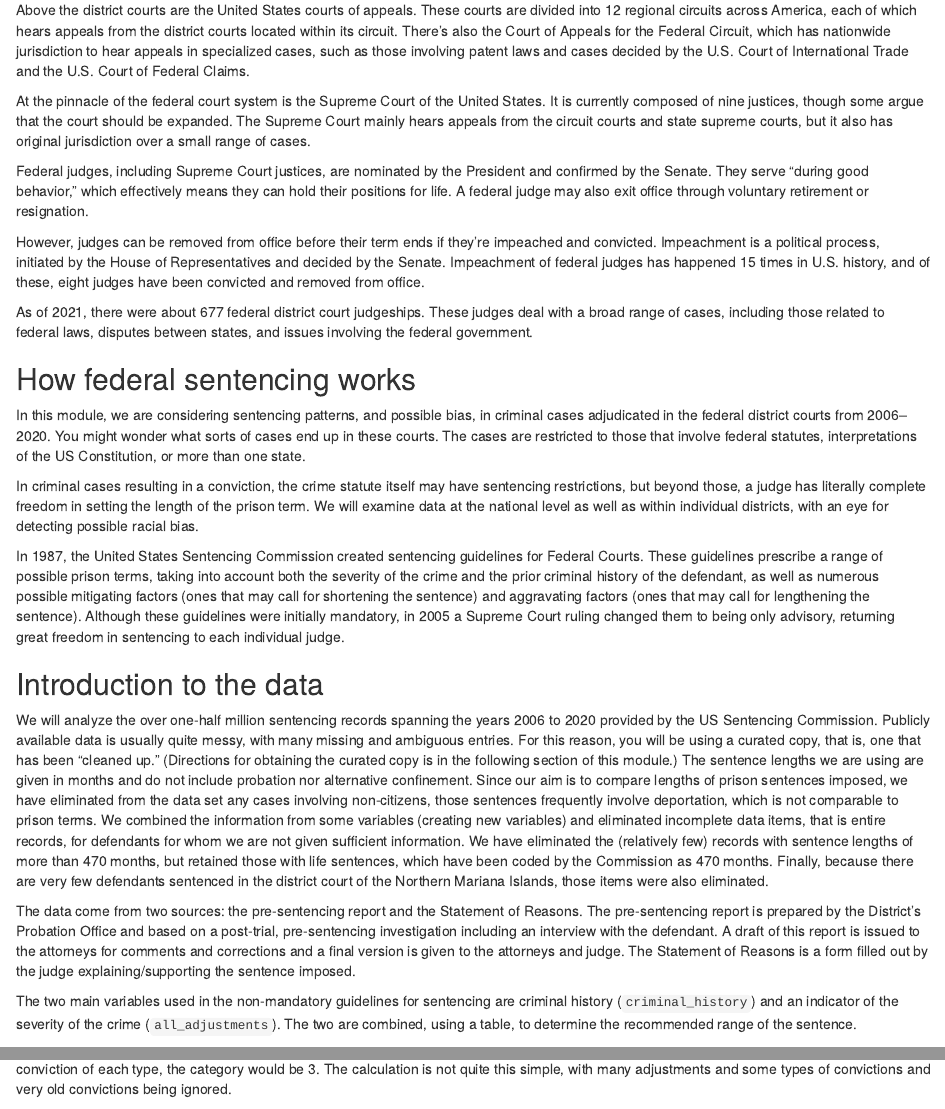
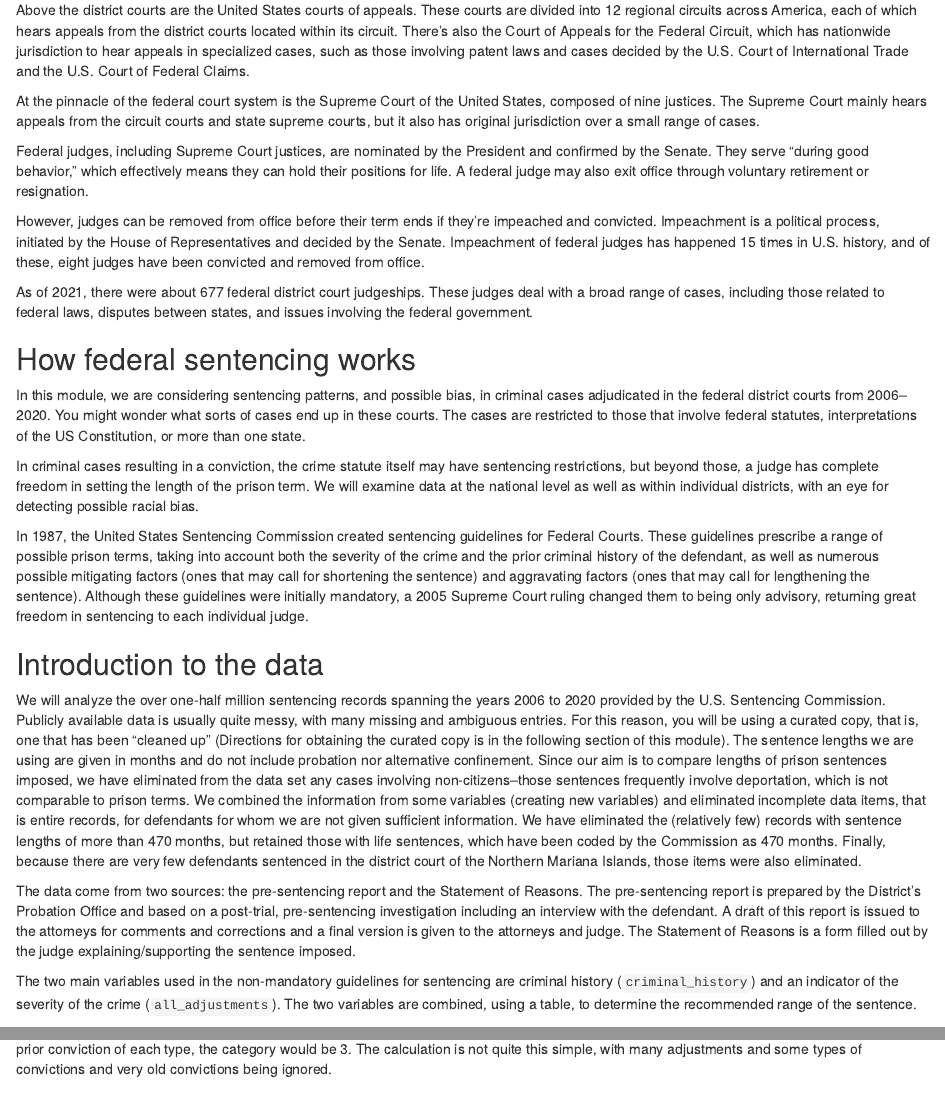
Before and after one commit to qsideinstitute/federal-criminal-sentencing, an R Markdown document (background.Rmd): the page in a window 1100 px wide, from 1370 px down, and a second part further down, joined at a grey line. Rendered offline with R 4.5, knitr and Pandoc, with nearby package versions.

Commit message:
Edits to background writing

```diff
--- a/background.Rmd
+++ b/background.Rmd
@@ -40,7 +40,7 @@ The district courts are the workhorses of the federal judiciary, handling the va
 
 Above the district courts are the United States courts of appeals. These courts are divided into 12 regional circuits across America, each of which hears appeals from the district courts located within its circuit. There's also the Court of Appeals for the Federal Circuit, which has nationwide jurisdiction to hear appeals in specialized cases, such as those involving patent laws and cases decided by the U.S. Court of International Trade and the U.S. Court of Federal Claims.
 
-At the pinnacle of the federal court system is the Supreme Court of the United States. It is currently composed of nine justices, though some argue that the court should be expanded. The Supreme Court mainly hears appeals from the circuit courts and state supreme courts, but it also has original jurisdiction over a small range of cases.
+At the pinnacle of the federal court system is the Supreme Court of the United States, composed of nine justices. The Supreme Court mainly hears appeals from the circuit courts and state supreme courts, but it also has original jurisdiction over a small range of cases.
 
 Federal judges, including Supreme Court justices, are nominated by the President and confirmed by the Senate. They serve "during good behavior," which effectively means they can hold their positions for life. A federal judge may also exit office through voluntary retirement or resignation.
 
@@ -52,15 +52,15 @@ As of 2021, there were about 677 federal district court judgeships. These judges
 
 In this module, we are considering sentencing patterns, and possible bias, in criminal cases adjudicated in the federal district courts from 2006--2020. You might wonder what sorts of cases end up in these courts. The cases are restricted to those that involve federal statutes, interpretations of the US Constitution, or more than one state.
 
-In criminal cases resulting in a conviction, the crime statute itself may have sentencing restrictions, but beyond those, a judge has literally complete freedom in setting the length of the prison term. We will examine data at the national level as well as within individual districts, with an eye for detecting possible racial bias.
+In criminal cases resulting in a conviction, the crime statute itself may have sentencing restrictions, but beyond those, a judge has complete freedom in setting the length of the prison term. We will examine data at the national level as well as within individual districts, with an eye for detecting possible racial bias.
 
-In 1987, the United States Sentencing Commission created sentencing guidelines for Federal Courts.  These guidelines prescribe a range of possible prison terms, taking into account both the severity of the crime and the prior criminal history of the defendant, as well as numerous possible mitigating factors (ones that may call for shortening the sentence) and aggravating factors (ones that may call for lengthening the sentence).  Although these guidelines were initially mandatory, in 2005 a Supreme Court ruling changed them to being only advisory, returning great freedom in sentencing to each individual judge.
+In 1987, the United States Sentencing Commission created sentencing guidelines for Federal Courts. These guidelines prescribe a range of possible prison terms, taking into account both the severity of the crime and the prior criminal history of the defendant, as well as numerous possible mitigating factors (ones that may call for shortening the sentence) and aggravating factors (ones that may call for lengthening the sentence). Although these guidelines were initially mandatory, a 2005 Supreme Court ruling changed them to being only advisory, returning great freedom in sentencing to each individual judge.
 
 ## Introduction to the data
 
-We will analyze the over one-half million sentencing records spanning the years 2006 to 2020 provided by the US Sentencing Commission.  Publicly available data is usually quite messy, with many missing and ambiguous entries.  For this reason, you will be using a curated copy, that is, one that has been "cleaned up."  (Directions for obtaining the curated copy is in the following section of this module.)  The sentence lengths we are using are given in months and do not include probation nor alternative confinement. Since our aim is to compare lengths of prison sentences imposed, we have eliminated from the data set any cases involving non-citizens, those sentences frequently involve deportation, which is not comparable to prison terms.  We combined the information from some variables (creating new variables) and eliminated incomplete data items, that is entire records, for defendants for whom we are not given sufficient information.  We have eliminated the (relatively few) records with sentence lengths of more than 470 months, but retained those with life sentences, which have been coded by the Commission as 470 months.  Finally, because there are very few defendants sentenced in the district court of the Northern Mariana Islands, those items were also eliminated.
+We will analyze the over one-half million sentencing records spanning the years 2006 to 2020 provided by the U.S. Sentencing Commission.  Publicly available data is usually quite messy, with many missing and ambiguous entries. For this reason, you will be using a curated copy, that is, one that has been "cleaned up" (Directions for obtaining the curated copy is in the following section of this module). The sentence lengths we are using are given in months and do not include probation nor alternative confinement. Since our aim is to compare lengths of prison sentences imposed, we have eliminated from the data set any cases involving non-citizens--those sentences frequently involve deportation, which is not comparable to prison terms. We combined the information from some variables (creating new variables) and eliminated incomplete data items, that is entire records, for defendants for whom we are not given sufficient information.  We have eliminated the (relatively few) records with sentence lengths of more than 470 months, but retained those with life sentences, which have been coded by the Commission as 470 months.  Finally, because there are very few defendants sentenced in the district court of the Northern Mariana Islands, those items were also eliminated.
 
-The data come from two sources: the pre-sentencing report and the Statement of Reasons.  The pre-sentencing report is prepared by the District's Probation Office and based on a post-trial, pre-sentencing investigation including an interview with the defendant.  A draft of this report is issued to the attorneys for comments and corrections and a final version is given to the attorneys and judge.  The Statement of Reasons is a form filled out by the judge explaining/supporting the sentence imposed.
+The data come from two sources: the pre-sentencing report and the Statement of Reasons. The pre-sentencing report is prepared by the District's Probation Office and based on a post-trial, pre-sentencing investigation including an interview with the defendant. A draft of this report is issued to the attorneys for comments and corrections and a final version is given to the attorneys and judge. The Statement of Reasons is a form filled out by the judge explaining/supporting the sentence imposed.
 
-The two main variables used in the non-mandatory guidelines for sentencing are criminal history (`criminal_history`) and an indicator of the severity of the crime (`all_adjustments`).  The two are combined, using a table, to determine the recommended range of the sentence.
+The two main variables used in the non-mandatory guidelines for sentencing are criminal history (`criminal_history`) and an indicator of the severity of the crime (`all_adjustments`). The two variables are combined, using a table, to determine the recommended range of the sentence.
 
```
Also changed, not shown: background.Rmd (8 more changed lines).
